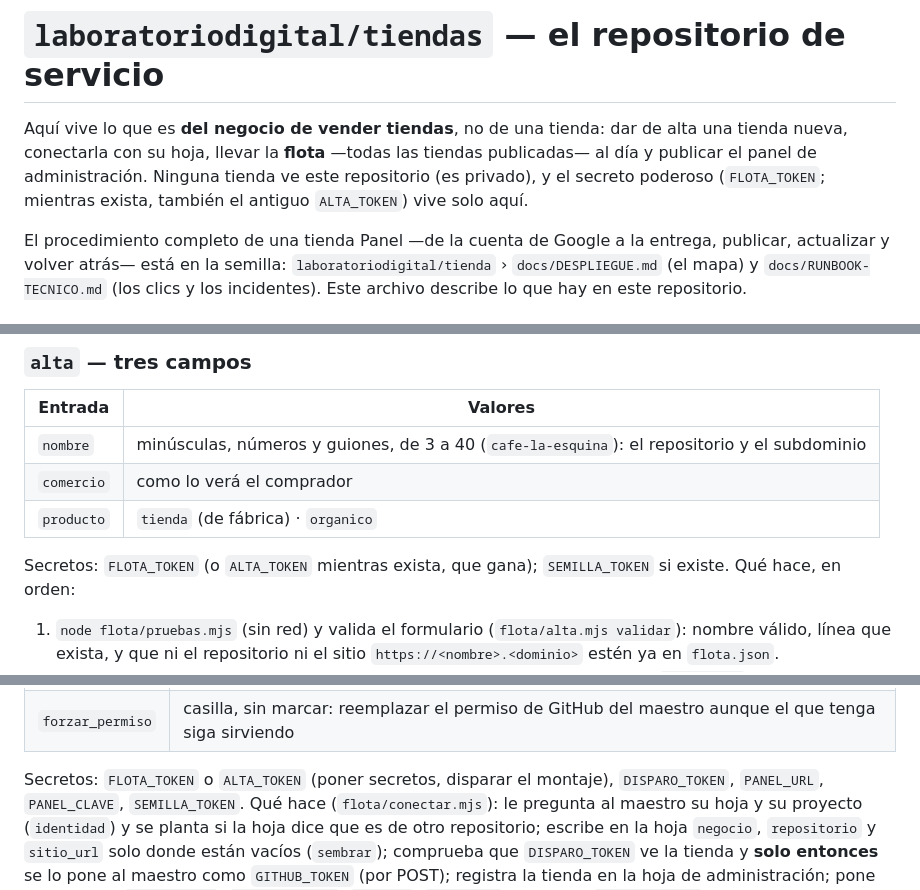
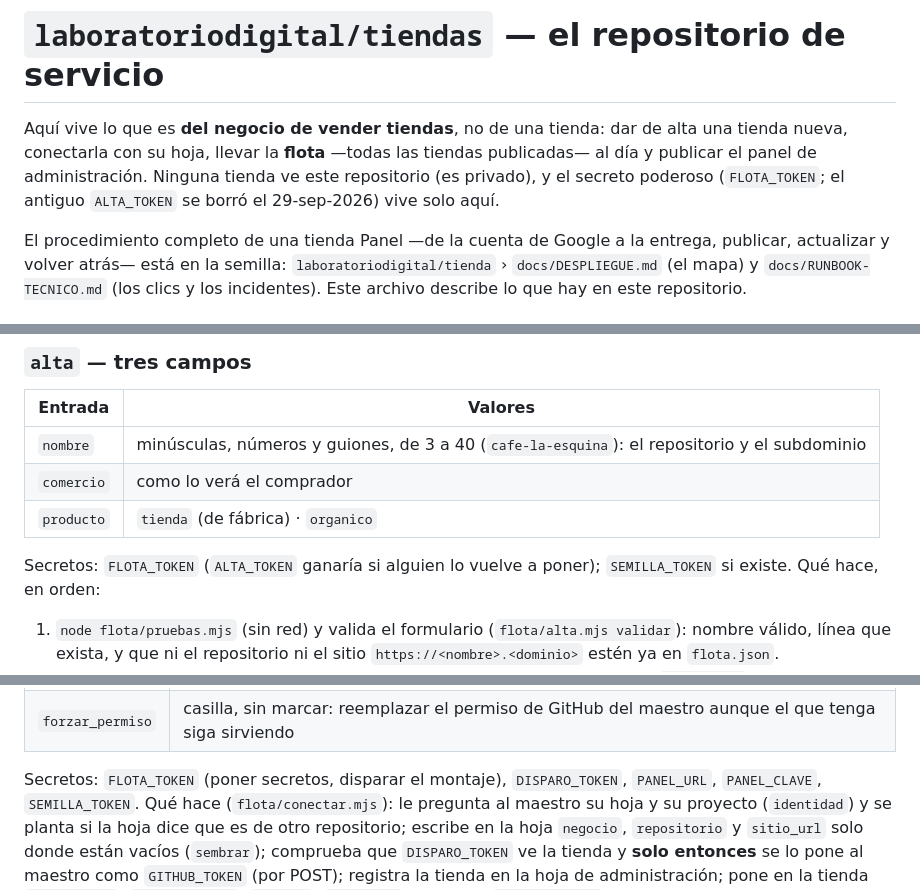
Before and after one commit to laboratoriodigital/tiendas, a Markdown page: README.md, 3 parts joined by grey strips. GitHub-like rendering.

Commit message:
docs: ALTA_TOKEN retirado de tiendas (29-sep-2026)
Co-Authored-By: Claude Opus 5.5 <noreply@anthropic.com>
Claude-Session: https://claude.ai/code/session_01PWnZiBB8m9JuvdrFz9Gmj7

```diff
--- a/README.md
+++ b/README.md
@@ -4,7 +4,7 @@ Aquí vive lo que es **del negocio de vender tiendas**, no de una tienda:
 dar de alta una tienda nueva, conectarla con su hoja, llevar la **flota**
 —todas las tiendas publicadas— al día y publicar el panel de administración.
 Ninguna tienda ve este repositorio (es privado), y el secreto poderoso
-(`FLOTA_TOKEN`; mientras exista, también el antiguo `ALTA_TOKEN`) vive solo
+(`FLOTA_TOKEN`; el antiguo `ALTA_TOKEN` se borró el 29-sep-2026) vive solo
 aquí.
 
 El procedimiento completo de una tienda Panel —de la cuenta de Google a la
@@ -57,7 +57,7 @@ sobre qué, cómo está la flota y quién la pidió) y ninguno imprime un token.
 | `comercio` | como lo verá el comprador |
 | `producto` | `tienda` (de fábrica) · `organico` |
 
-Secretos: `FLOTA_TOKEN` (o `ALTA_TOKEN` mientras exista, que gana); `SEMILLA_TOKEN`
+Secretos: `FLOTA_TOKEN` (`ALTA_TOKEN` ganaría si alguien lo vuelve a poner); `SEMILLA_TOKEN`
 si existe. Qué hace, en orden:
 
 1. `node flota/pruebas.mjs` (sin red) y valida el formulario
@@ -96,7 +96,7 @@ también el enlace *Conectar* del panel de la flota).
 | `maestro_token` | el token `tk-…`: línea *Token* de la misma función. **El Diagnóstico del menú de la hoja no lo enseña** |
 | `forzar_permiso` | casilla, sin marcar: reemplazar el permiso de GitHub del maestro aunque el que tenga siga sirviendo |
 
-Secretos: `FLOTA_TOKEN` o `ALTA_TOKEN` (poner secretos, disparar el montaje), `DISPARO_TOKEN`,
+Secretos: `FLOTA_TOKEN` (poner secretos, disparar el montaje), `DISPARO_TOKEN`,
 `PANEL_URL`, `PANEL_CLAVE`, `SEMILLA_TOKEN`. Qué hace (`flota/conectar.mjs`):
 le pregunta al maestro su hoja y su proyecto (`identidad`) y se planta si la
 hoja dice que es de otro repositorio; escribe en la hoja `negocio`,
```
Also changed, not shown: other parts of README.md (+1 -1 lines).
